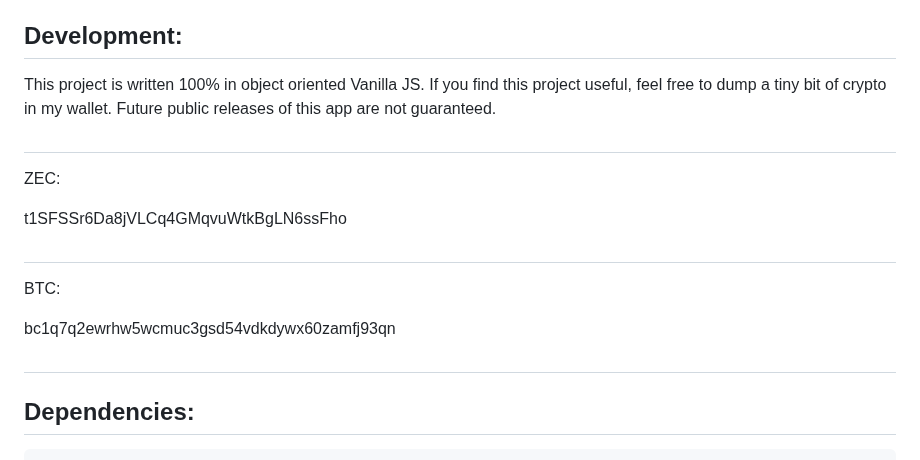
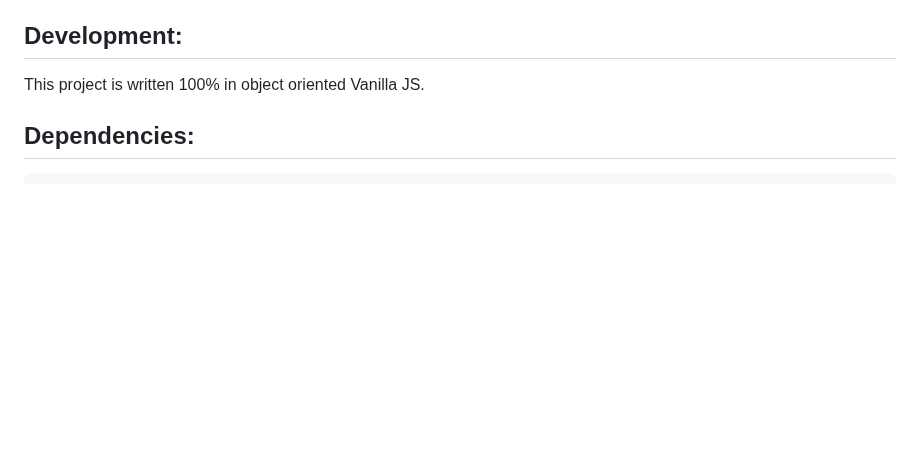
Before and after one commit to McZazz/OfflineOpenPGP, a Markdown page: README.md, the part around the change. Drawn GitHub-style; blank space fills up the shorter version.

```diff
--- a/README.md
+++ b/README.md
@@ -81,19 +81,6 @@ Your saved data can be found in your system level user data directory, inside a
 
 ## Development:
 This project is written 100% in object oriented Vanilla JS.
-If you find this project useful, feel free to dump a tiny bit of crypto in my wallet. Future public releases of this app are not guaranteed.
-
-##
-
-ZEC:
-
-t1SFSSr6Da8jVLCq4GMqvuWtkBgLN6ssFho
-##
-BTC:
-
-bc1q7q2ewrhw5wcmuc3gsd54vdkdywx60zamfj93qn
-
-##
 
 ## Dependencies:
               nwjs
```
